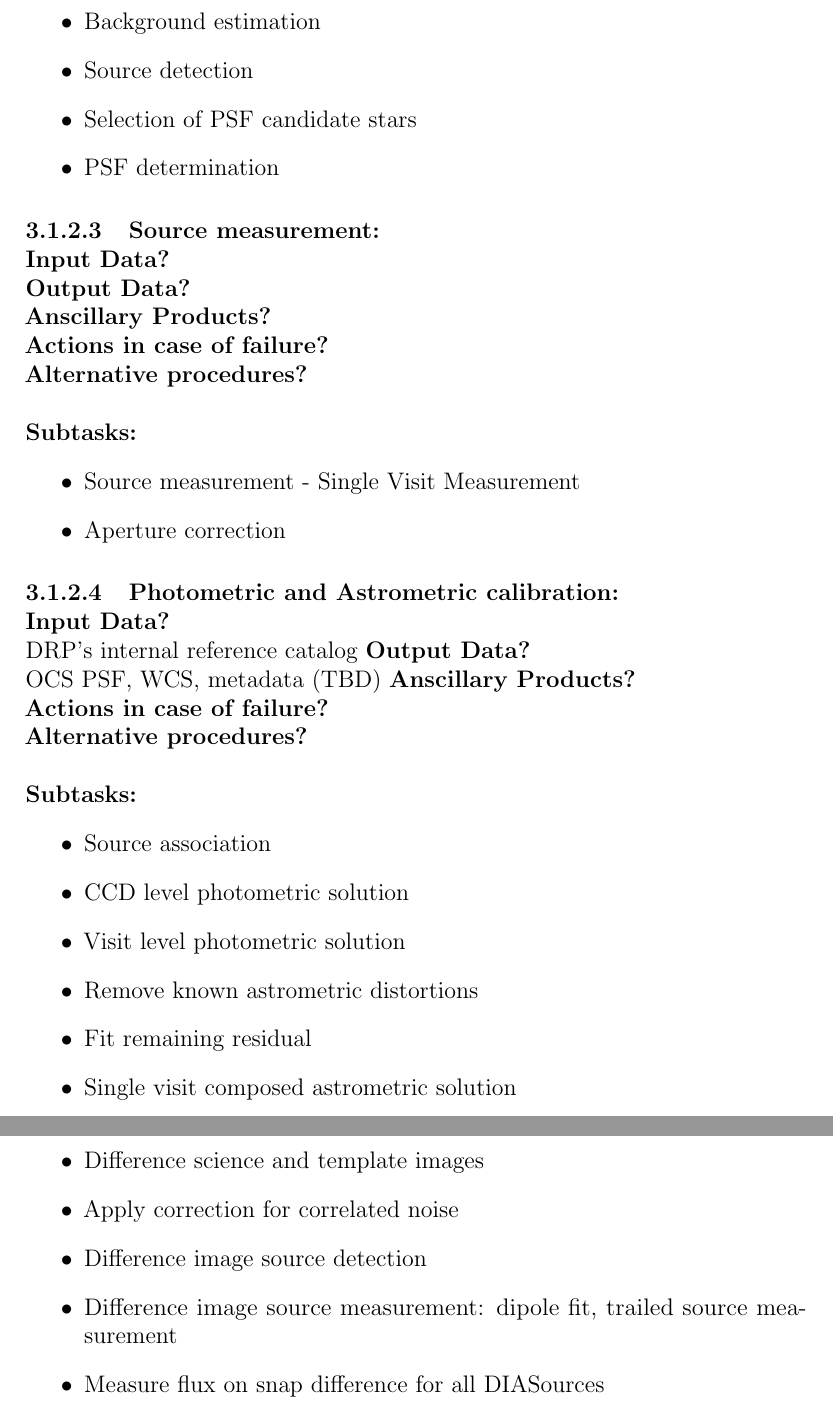
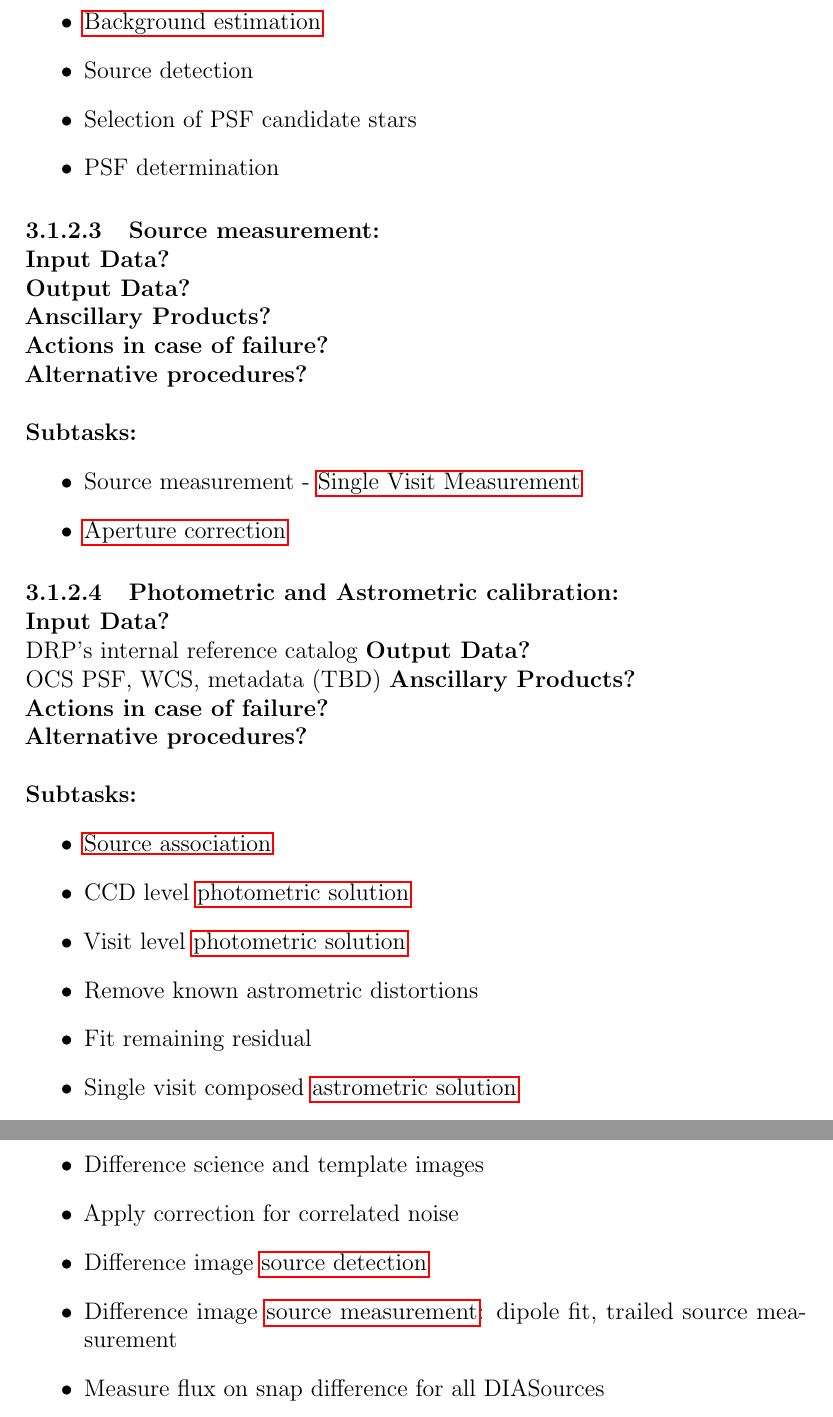
Before and after one commit to lsst/LDM-151, a LaTeX paper (DM_Applications_Design.tex, which reads sections/alert_production_pipelines.tex): two parts of pages 20 and 24 of 79, joined at a grey line, cut so that both start at the same text. Compiled offline with pdfLaTeX.

Commit message:
Fix broken references.

```diff
--- a/sections/alert_production_pipelines.tex
+++ b/sections/alert_production_pipelines.tex
@@ -112,7 +112,7 @@ longer than buffer of data at summit
 
 Iterate till convergence (convergence criteria TBD)
 \begin{itemize}
-\item \hyperref[sec:background]{Background estimation}
+\item \hyperref[sec:acBackgroundEstimation]{Background estimation}
 \item Source detection
 \item Selection of PSF candidate stars
 \item PSF determination
@@ -130,8 +130,8 @@ Iterate till convergence (convergence criteria TBD)
 \noindent
 {\bf Subtasks:}
 \begin{itemize}
-\item  Source measurement - \hyperref[sec:measurement]{Single Visit Measurement}
-\item  \hyperref[sec:apertureCorrection]{Aperture correction}
+\item  Source measurement - \hyperref[sec:acSingleVisitMeasurement]{Single Visit Measurement}
+\item  \hyperref[sec:acApCorr]{Aperture correction}
 \end{itemize}
 
 \paragraph{Photometric and Astrometric calibration:}~
@@ -148,12 +148,12 @@ OCS PSF, WCS, metadata (TBD)
 \noindent
 {\bf Subtasks:}
 \begin{itemize}
-\item \hyperref[sec:association]{Source association}
-\item CCD level \hyperref[sec:photometric]{photometric solution}
-\item Visit level \hyperref[sec:photometric]{photometric solution}
+\item \hyperref[sec:acMatching]{Source association}
+\item CCD level \hyperref[sec:acSingleCCDPhotometricFit]{photometric solution}
+\item Visit level \hyperref[sec:acSingleVisitPhotometricFit]{photometric solution}
 \item Remove known astrometric distortions
 \item Fit remaining residual
-\item Single visit composed \hyperref[sec:astrometric]{astrometric solution}
+\item Single visit composed \hyperref[sec:acSingleVisitAstrometricFit]{astrometric solution}
 \item Output information for OCS telemetry: WCS ACTION clarify OCS interactions
 \end{itemize}
 
@@ -216,8 +216,8 @@ PSF for science image
 \item Compute PSF matching kernel and spatial model using ZOGY approach
 \item Difference science and template images
 \item Apply correction for correlated noise
-\item Difference image \hyperref[sec:detection]{source detection}
-\item Difference image  \hyperref[sec:measurement]{source
+\item Difference image \hyperref[sec:acSourceDetection]{source detection}
+\item Difference image  \hyperref[sec:acDiffImMeasurement]{source
     measurement}: dipole fit, trailed source measurement
 \item Measure flux on snap difference for all DIASources
 \end{itemize}
```
Also changed, not shown: sections/algorithmic_components.tex (+1 -1 lines), sections/software_primitives.tex (+3 -0 lines).
